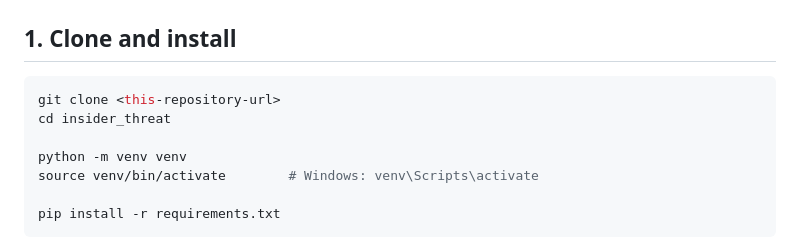
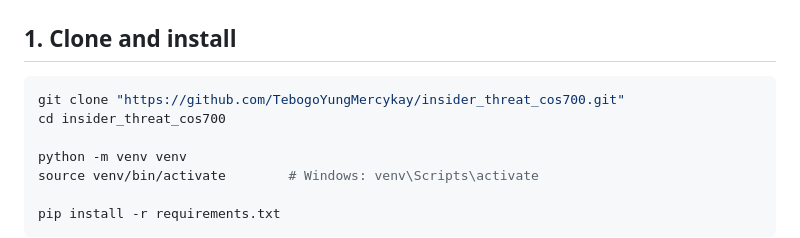
Before and after one commit to TebogoYungMercykay/insider_threat_cos700, a Markdown page: docs/setup-guide.md, the part around the change. Rendered like a GitHub page.

Commit message:
docs: updated the setup documentation

````diff
--- a/docs/setup-guide.md
+++ b/docs/setup-guide.md
@@ -33,8 +33,8 @@ matplotlib>=3.8
 ## 1. Clone and install
 
 ```bash
-git clone <this-repository-url>
-cd insider_threat
+git clone "https://github.com/TebogoYungMercykay/insider_threat_cos700.git"
+cd insider_threat_cos700
 
 python -m venv venv
 source venv/bin/activate        # Windows: venv\Scripts\activate
````
